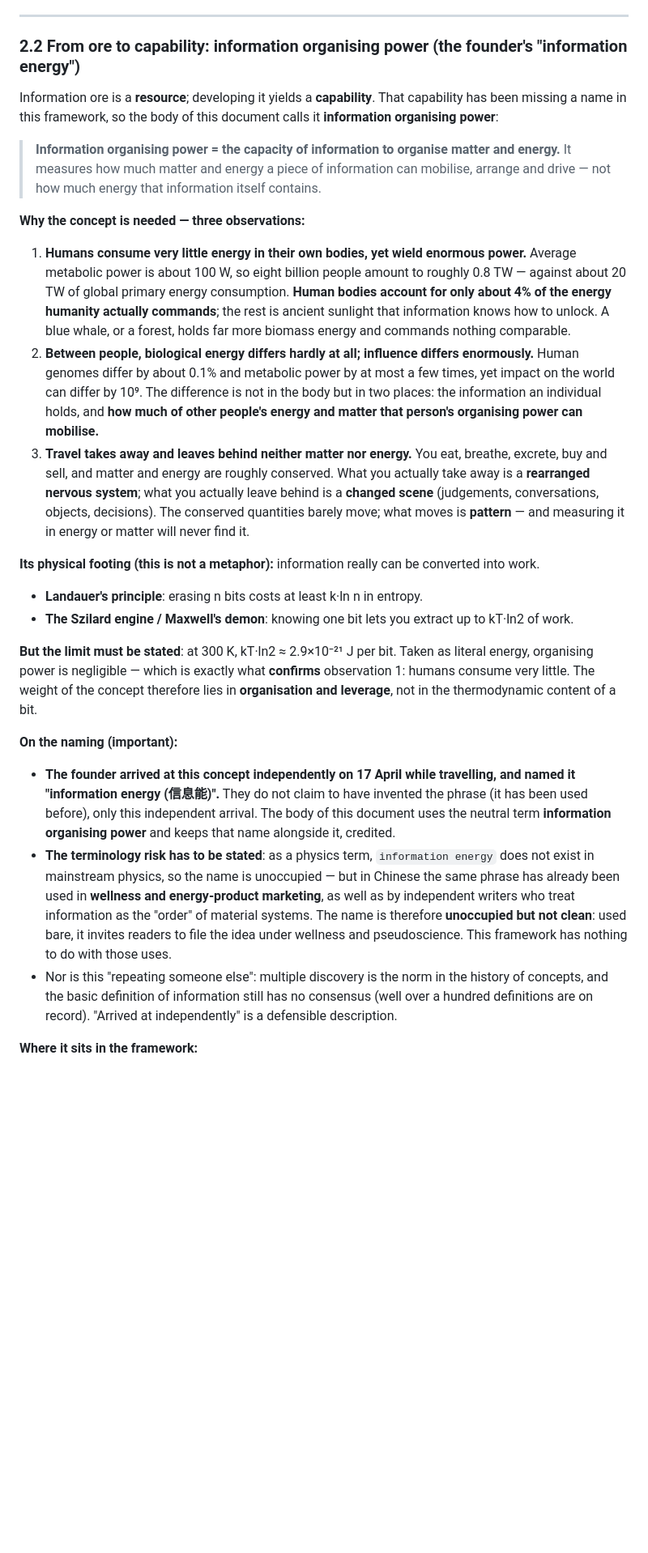
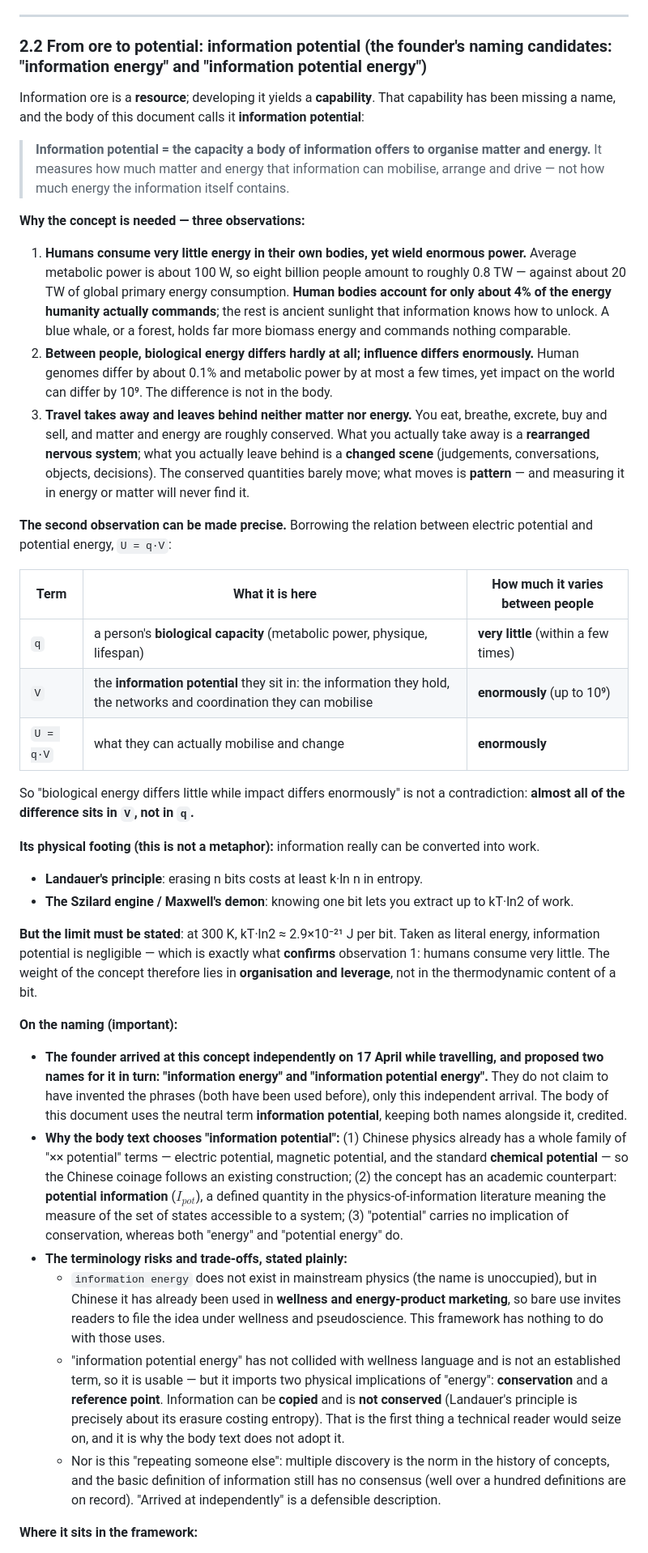
Before and after one commit to star-foundation/star.org, a Markdown page: docs/Star.org-Core-Philosophy.md, the part around one of its changes. Shown at 81% size. Drawn GitHub-style; blank space fills up the shorter version.

```diff
--- a/docs/Star.org-Core-Philosophy.md
+++ b/docs/Star.org-Core-Philosophy.md
@@ -122,30 +122,43 @@ This also relocates idea five (imagination): it is no longer a special case of "
 
 ---
 
-### 2.2 From ore to capability: information organising power (the founder's "information energy")
+### 2.2 From ore to potential: information potential (the founder's naming candidates: "information energy" and "information potential energy")
 
-Information ore is a **resource**; developing it yields a **capability**. That capability has been missing a name in this framework, so the body of this document calls it **information organising power**:
+Information ore is a **resource**; developing it yields a **capability**. That capability has been missing a name, and the body of this document calls it **information potential**:
 
-> **Information organising power = the capacity of information to organise matter and energy.** It measures how much matter and energy a piece of information can mobilise, arrange and drive — not how much energy that information itself contains.
+> **Information potential = the capacity a body of information offers to organise matter and energy.** It measures how much matter and energy that information can mobilise, arrange and drive — not how much energy the information itself contains.
 
 **Why the concept is needed — three observations:**
 
 1. **Humans consume very little energy in their own bodies, yet wield enormous power.** Average metabolic power is about 100 W, so eight billion people amount to roughly 0.8 TW — against about 20 TW of global primary energy consumption. **Human bodies account for only about 4% of the energy humanity actually commands**; the rest is ancient sunlight that information knows how to unlock. A blue whale, or a forest, holds far more biomass energy and commands nothing comparable.
-2. **Between people, biological energy differs hardly at all; influence differs enormously.** Human genomes differ by about 0.1% and metabolic power by at most a few times, yet impact on the world can differ by 10⁹. The difference is not in the body but in two places: the information an individual holds, and **how much of other people's energy and matter that person's organising power can mobilise.**
+2. **Between people, biological energy differs hardly at all; influence differs enormously.** Human genomes differ by about 0.1% and metabolic power by at most a few times, yet impact on the world can differ by 10⁹. The difference is not in the body.
 3. **Travel takes away and leaves behind neither matter nor energy.** You eat, breathe, excrete, buy and sell, and matter and energy are roughly conserved. What you actually take away is a **rearranged nervous system**; what you actually leave behind is a **changed scene** (judgements, conversations, objects, decisions). The conserved quantities barely move; what moves is **pattern** — and measuring it in energy or matter will never find it.
+
+**The second observation can be made precise.** Borrowing the relation between electric potential and potential energy, `U = q·V`:
+
+| Term | What it is here | How much it varies between people |
+|---|---|---|
+| `q` | a person's **biological capacity** (metabolic power, physique, lifespan) | **very little** (within a few times) |
+| `V` | the **information potential** they sit in: the information they hold, the networks and coordination they can mobilise | **enormously** (up to 10⁹) |
+| `U = q·V` | what they can actually mobilise and change | **enormously** |
+
+So "biological energy differs little while impact differs enormously" is not a contradiction: **almost all of the difference sits in `V`, not in `q`.**
 
 **Its physical footing (this is not a metaphor):** information really can be converted into work.
 
 - **Landauer's principle**: erasing n bits costs at least k·ln n in entropy.
 - **The Szilard engine / Maxwell's demon**: knowing one bit lets you extract up to kT·ln2 of work.
 
-**But the limit must be stated**: at 300 K, kT·ln2 ≈ 2.9×10⁻²¹ J per bit. Taken as literal energy, organising power is negligible — which is exactly what **confirms** observation 1: humans consume very little. The weight of the concept therefore lies in **organisation and leverage**, not in the thermodynamic content of a bit.
+**But the limit must be stated**: at 300 K, kT·ln2 ≈ 2.9×10⁻²¹ J per bit. Taken as literal energy, information potential is negligible — which is exactly what **confirms** observation 1: humans consume very little. The weight of the concept therefore lies in **organisation and leverage**, not in the thermodynamic content of a bit.
 
 **On the naming (important):**
 
-- **The founder arrived at this concept independently on 17 April while travelling, and named it "information energy (信息能)".** They do not claim to have invented the phrase (it has been used before), only this independent arrival. The body of this document uses the neutral term **information organising power** and keeps that name alongside it, credited.
-- **The terminology risk has to be stated**: as a physics term, `information energy` does not exist in mainstream physics, so the name is unoccupied — but in Chinese the same phrase has already been used in **wellness and energy-product marketing**, as well as by independent writers who treat information as the "order" of material systems. The name is therefore **unoccupied but not clean**: used bare, it invites readers to file the idea under wellness and pseudoscience. This framework has nothing to do with those uses.
-- Nor is this "repeating someone else": multiple discovery is the norm in the history of concepts, and the basic definition of information still has no consensus (well over a hundred definitions are on record). "Arrived at independently" is a defensible description.
+- **The founder arrived at this concept independently on 17 April while travelling, and proposed two names for it in turn: "information energy" and "information potential energy".** They do not claim to have invented the phrases (both have been used before), only this independent arrival. The body of this document uses the neutral term **information potential**, keeping both names alongside it, credited.
+- **Why the body text chooses "information potential":** (1) Chinese physics already has a whole family of "×× potential" terms — electric potential, magnetic potential, and the standard **chemical potential** — so the Chinese coinage follows an existing construction; (2) the concept has an academic counterpart: **potential information** ($I_{pot}$), a defined quantity in the physics-of-information literature meaning the measure of the set of states accessible to a system; (3) "potential" carries no implication of conservation, whereas both "energy" and "potential energy" do.
+- **The terminology risks and trade-offs, stated plainly:**
+  - `information energy` does not exist in mainstream physics (the name is unoccupied), but in Chinese it has already been used in **wellness and energy-product marketing**, so bare use invites readers to file the idea under wellness and pseudoscience. This framework has nothing to do with those uses.
+  - "information potential energy" has not collided with wellness language and is not an established term, so it is usable — but it imports two physical implications of "energy": **conservation** and a **reference point**. Information can be **copied** and is **not conserved** (Landauer's principle is precisely about its erasure costing entropy). That is the first thing a technical reader would seize on, and it is why the body text does not adopt it.
+  - Nor is this "repeating someone else": multiple discovery is the norm in the history of concepts, and the basic definition of information still has no consensus (well over a hundred definitions are on record). "Arrived at independently" is a defensible description.
 
 **Where it sits in the framework:**
 
```
Also changed, not shown: other parts of docs/Star.org-Core-Philosophy.md (+4 -3 lines), docs/Star.org-IDEA文档.md (+1 -1 lines), docs/Star.org-核心理念.md (+25 -11 lines).
